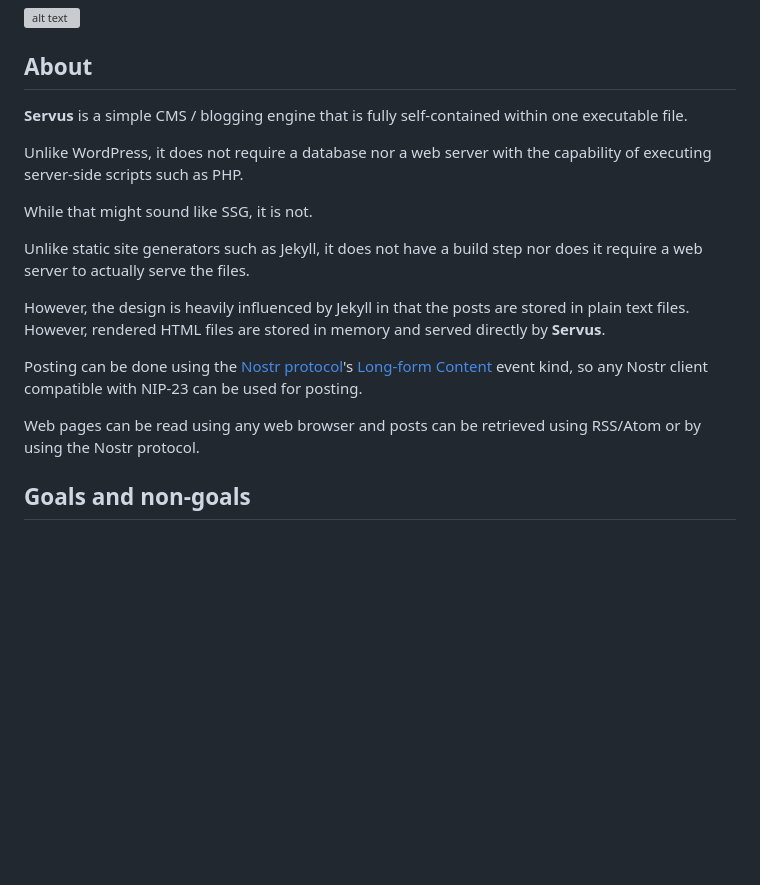
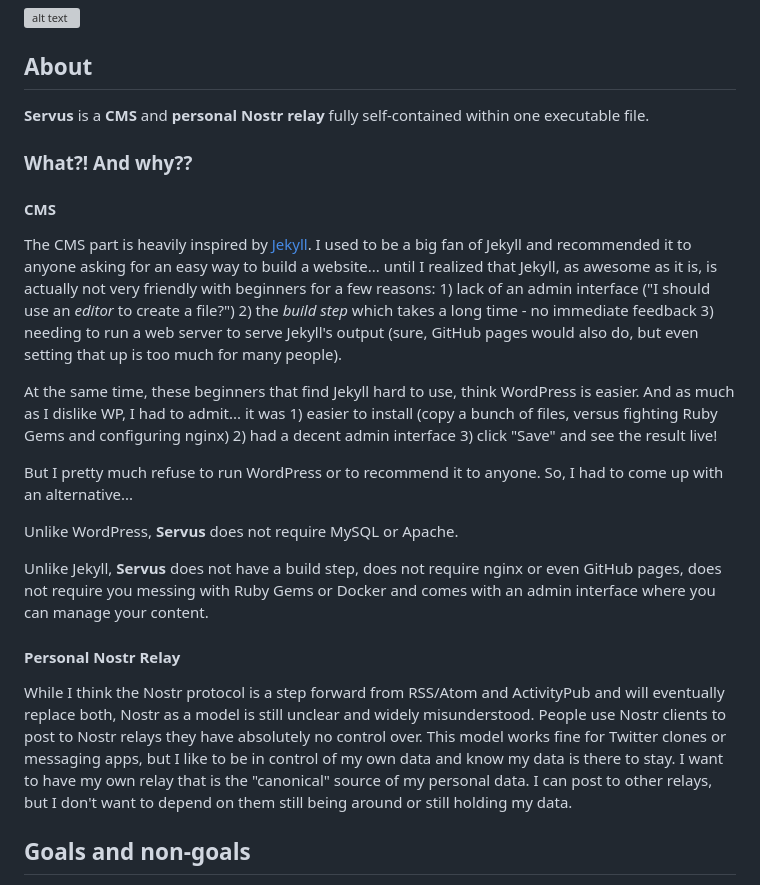
Before and after one commit to servuscms/servus, a Markdown page: README.md, the part around the change. GitHub-like rendering; blank space fills up the shorter version; grey boxes are pictures that could not be loaded.

```diff
--- a/README.md
+++ b/README.md
@@ -4,19 +4,25 @@
 
 ## About
 
-**Servus** is a simple CMS / blogging engine that is fully self-contained within one executable file.
+**Servus** is a **CMS** and **personal Nostr relay** fully self-contained within one executable file.
 
-Unlike WordPress, it does not require a database nor a web server with the capability of executing server-side scripts such as PHP.
+### What?! And why??
 
-While that might sound like SSG, it is not.
+#### CMS
 
-Unlike static site generators such as Jekyll, it does not have a build step nor does it require a web server to actually serve the files.
+The CMS part is heavily inspired by [Jekyll](https://jekyllrb.com/). I used to be a big fan of Jekyll and recommended it to anyone asking for an easy way to build a website... until I realized that Jekyll, as awesome as it is, is actually not very friendly with beginners for a few reasons: 1) lack of an admin interface ("I should use an *editor* to create a file?") 2) the *build step* which takes a long time - no immediate feedback 3) needing to run a web server to serve Jekyll's output (sure, GitHub pages would also do, but even setting that up is too much for many people).
 
-However, the design is heavily influenced by Jekyll in that the posts are stored in plain text files. However, rendered HTML files are stored in memory and served directly by **Servus**.
+At the same time, these beginners that find Jekyll hard to use, think WordPress is easier. And as much as I dislike WP, I had to admit... it was 1) easier to install (copy a bunch of files, versus fighting Ruby Gems and configuring nginx) 2) had a decent admin interface 3) click "Save" and see the result live!
 
-Posting can be done using the [Nostr protocol](https://github.com/nostr-protocol/nostr)'s [Long-form Content](https://github.com/nostr-protocol/nips/blob/master/23.md) event kind, so any Nostr client compatible with NIP-23 can be used for posting.
+But I pretty much refuse to run WordPress or to recommend it to anyone. So, I had to come up with an alternative...
 
-Web pages can be read using any web browser and posts can be retrieved using RSS/Atom or by using the Nostr protocol.
+Unlike WordPress, **Servus** does not require MySQL or Apache.
+
+Unlike Jekyll, **Servus** does not have a build step, does not require nginx or even GitHub pages, does not require you messing with Ruby Gems or Docker and comes with an admin interface where you can manage your content.
+
+#### Personal Nostr Relay
+
+While I think the Nostr protocol is a step forward from RSS/Atom and ActivityPub and will eventually replace both, Nostr as a model is still unclear and widely misunderstood. People use Nostr clients to post to Nostr relays they have absolutely no control over. This model works fine for Twitter clones or messaging apps, but I like to be in control of my own data and know my data is there to stay. I want to have my own relay that is the "canonical" source of my personal data. I can post to other relays, but I don't want to depend on them still being around or still holding my data.
 
 ## Goals and non-goals
 
```
